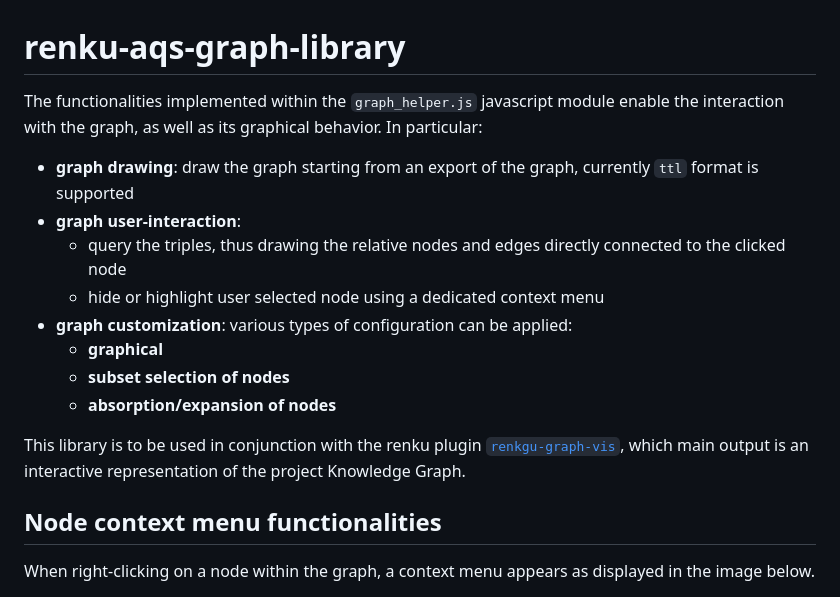
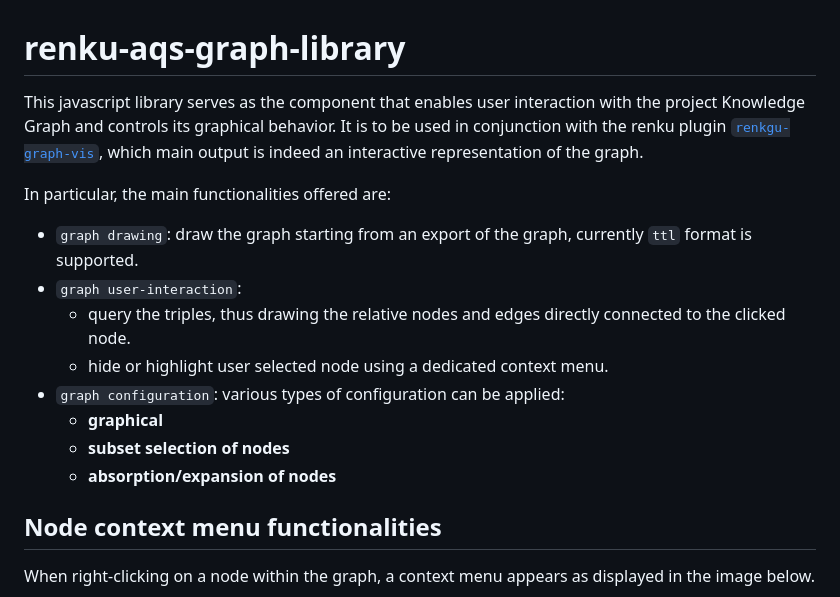
Before and after one commit to burnout87/burnout.github.io, a Markdown page: README.md, the part around the change. GitHub-like rendering.

Commit message:
better introduction

```diff
--- a/README.md
+++ b/README.md
@@ -1,17 +1,18 @@
 # renku-aqs-graph-library
 
-The functionalities implemented within the `graph_helper.js` javascript module enable the interaction with the graph, as well as its graphical behavior. In particular:
+This javascript library serves as the component that enables user interaction with the project Knowledge Graph and controls its graphical behavior. It is to be used in conjunction with the renku plugin [`renkgu-graph-vis`](https://github.com/oda-hub/renku-graph-vis/), which main output is indeed an interactive representation of the graph.
 
-* __graph drawing__: draw the graph starting from an export of the graph, currently `ttl` format is supported
-* __graph user-interaction__:
-  * query the triples, thus drawing the relative nodes and edges directly connected to the clicked node
-  * hide or highlight user selected node using a dedicated context menu
-* __graph customization__: various types of configuration can be applied:
+In particular, the main functionalities offered are:
+
+* `graph drawing`: draw the graph starting from an export of the graph, currently `ttl` format is supported.
+* `graph user-interaction`:
+  * query the triples, thus drawing the relative nodes and edges directly connected to the clicked node.
+  * hide or highlight user selected node using a dedicated context menu.
+* `graph configuration`: various types of configuration can be applied:
   * __graphical__
   * __subset selection of nodes__
   * __absorption/expansion of nodes__
 
-This library is to be used in conjunction with the renku plugin [`renkgu-graph-vis`](https://github.com/oda-hub/renku-graph-vis/), which main output is an interactive representation of the project Knowledge Graph.
 
 ## Node context menu functionalities
 
```
